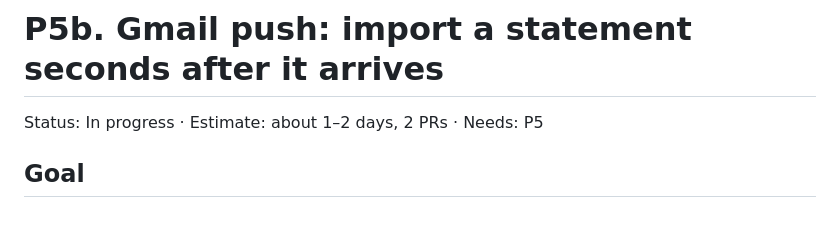
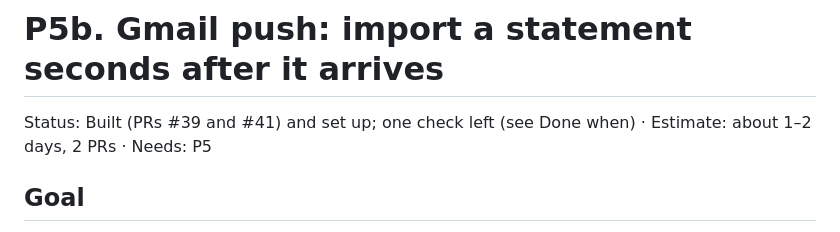
Before and after one commit to Jomaries777/ph-statement-import, a Markdown page: docs/plan/P5b-gmail-push.md, the part around one of its changes. Rendered like a GitHub page.

```diff
--- a/docs/plan/P5b-gmail-push.md
+++ b/docs/plan/P5b-gmail-push.md
@@ -1,6 +1,6 @@
 # P5b. Gmail push: import a statement seconds after it arrives
 
-Status: In progress · Estimate: about 1–2 days, 2 PRs · Needs: P5
+Status: Built (PRs #39 and #41) and set up; one check left (see Done when) · Estimate: about 1–2 days, 2 PRs · Needs: P5
 
 ## Goal
 
```
Also changed, not shown: other parts of docs/plan/P5b-gmail-push.md (+11 -11 lines), docs/plan/P8-transactions.md (added, +154 -0 lines), docs/plan/README.md (+3 -0 lines).
